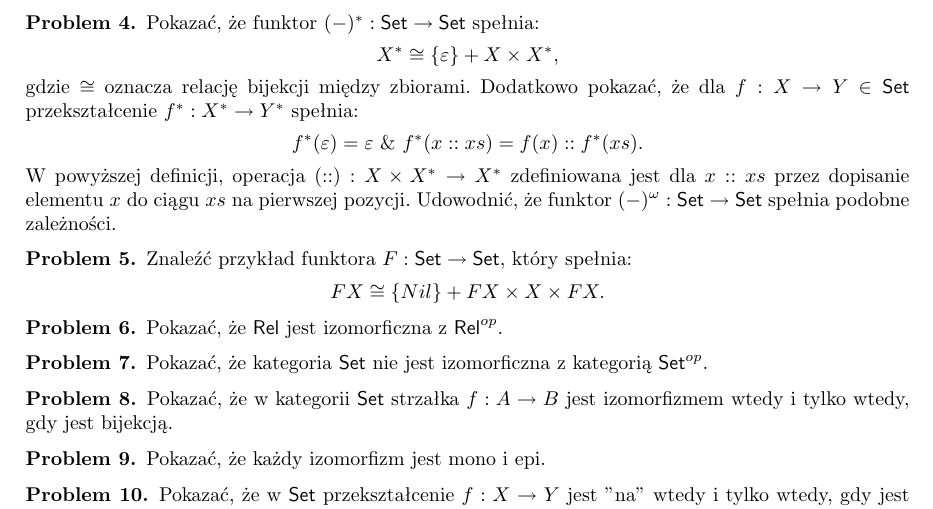
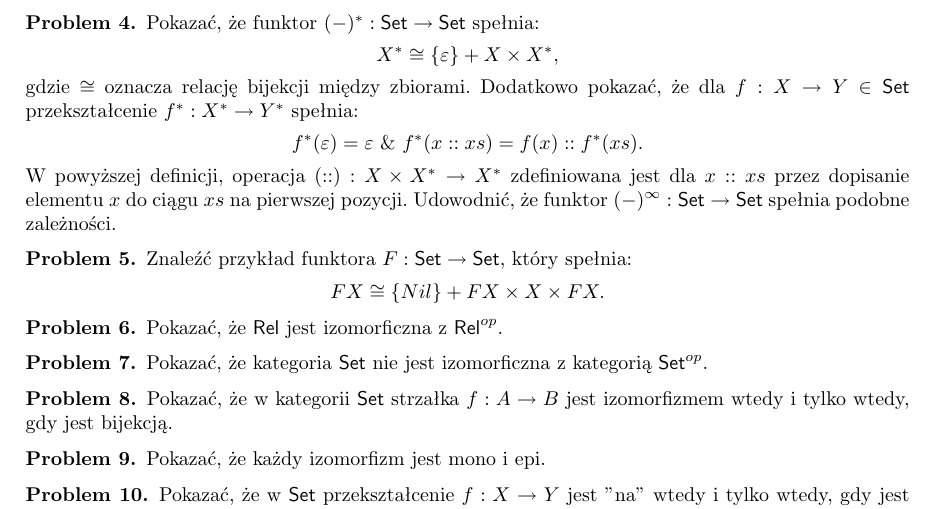
Before and after one commit to iwashis/cats2020, a LaTeX paper (Zadania/tk1.tex): part of the page, cut so that both start at the same text. Compiled offline with pdfLaTeX.

```diff
--- a/Zadania/tk1.tex
+++ b/Zadania/tk1.tex
@@ -73,7 +73,7 @@
 $$
 f^\ast (\varepsilon) = \varepsilon \text{ \& } f^\ast (x :: xs) = f(x) :: f^\ast (xs).
 $$
-W powyższej definicji, operacja $ (::) : X\times X^\ast \to X^\ast$ zdefiniowana jest dla $x :: xs$ przez dopisanie elementu $x$ do ciągu $xs$ na pierwszej pozycji. Udowodnić, że funktor $(-)^\omega : \mathsf{Set}\to \mathsf{Set}$ spełnia podobne zależności.
+W powyższej definicji, operacja $ (::) : X\times X^\ast \to X^\ast$ zdefiniowana jest dla $x :: xs$ przez dopisanie elementu $x$ do ciągu $xs$ na pierwszej pozycji. Udowodnić, że funktor $(-)^\infty : \mathsf{Set}\to \mathsf{Set}$ spełnia podobne zależności.
 \end{problem}
 
 
```
Also changed, not shown: Zadania/tk1.pdf.
